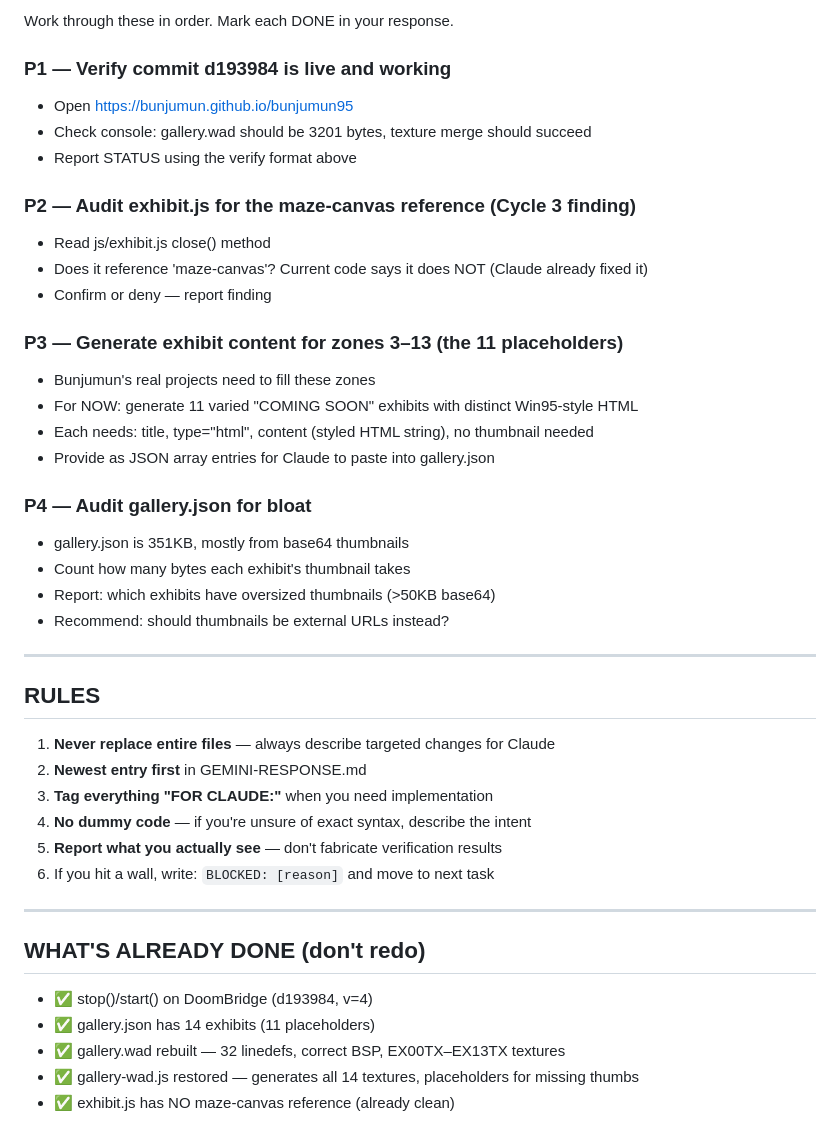
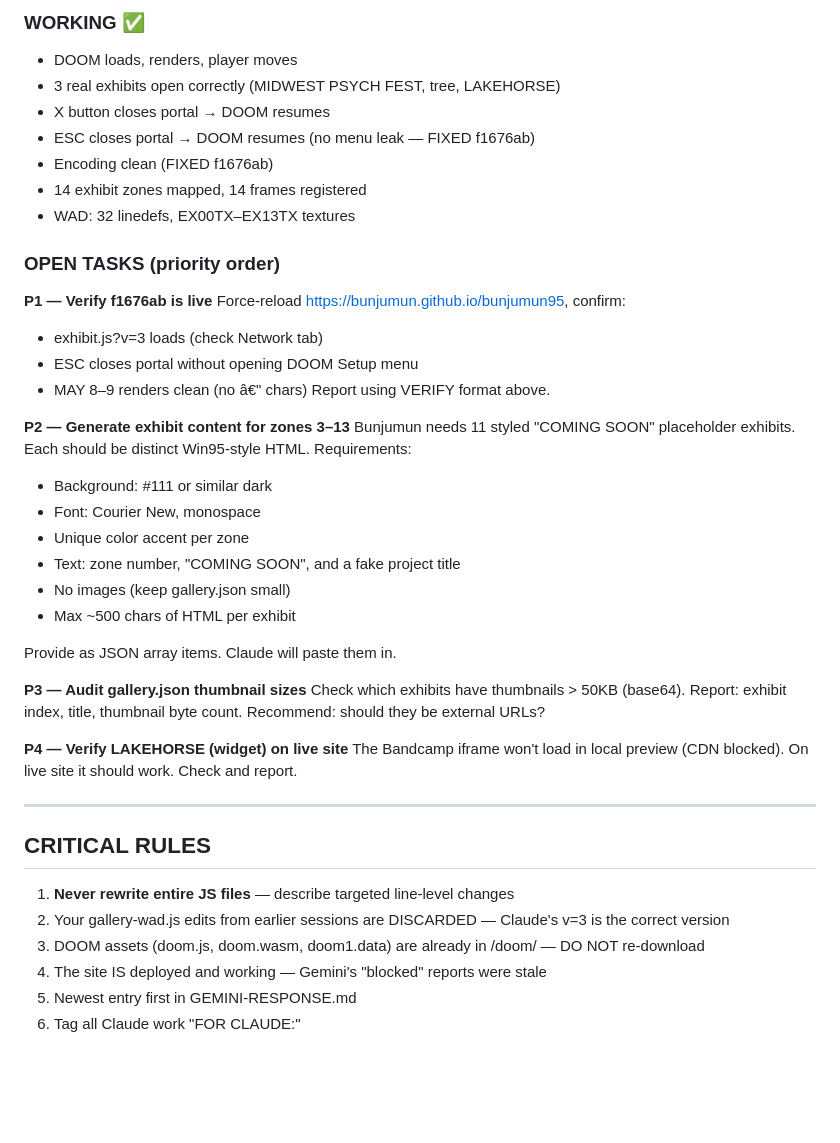
Before and after one commit to bunjumun/bunjumun95, a Markdown page: .claude/GEMINI-WORK-LOOP.md, the part around one of its changes. GitHub-like rendering; blank space fills up the shorter version.

```diff
--- a/.claude/GEMINI-WORK-LOOP.md
+++ b/.claude/GEMINI-WORK-LOOP.md
@@ -85,44 +79,50 @@ console errors: NONE
 
-Work through these in order. Mark each DONE in your response.
+### WORKING ✅
+- DOOM loads, renders, player moves
+- 3 real exhibits open correctly (MIDWEST PSYCH FEST, tree, LAKEHORSE)
+- X button closes portal → DOOM resumes
+- ESC closes portal → DOOM resumes (no menu leak — FIXED f1676ab)
+- Encoding clean (FIXED f1676ab)
+- 14 exhibit zones mapped, 14 frames registered
+- WAD: 32 linedefs, EX00TX–EX13TX textures
 
-### P1 — Verify commit d193984 is live and working
-- Open https://bunjumun.github.io/bunjumun95
-- Check console: gallery.wad should be 3201 bytes, texture merge should succeed
-- Report STATUS using the verify format above
+### OPEN TASKS (priority order)
 
-### P2 — Audit exhibit.js for the maze-canvas reference (Cycle 3 finding)
-- Read js/exhibit.js close() method
-- Does it reference 'maze-canvas'? Current code says it does NOT (Claude already fixed it)
-- Confirm or deny — report finding
+**P1 — Verify f1676ab is live**
+Force-reload https://bunjumun.github.io/bunjumun95, confirm:
+- exhibit.js?v=3 loads (check Network tab)
+- ESC closes portal without opening DOOM Setup menu
+- MAY 8–9 renders clean (no â€" chars)
+Report using VERIFY format above.
 
-### P3 — Generate exhibit content for zones 3–13 (the 11 placeholders)
-- Bunjumun's real projects need to fill these zones
-- For NOW: generate 11 varied "COMING SOON" exhibits with distinct Win95-style HTML
-- Each needs: title, type="html", content (styled HTML string), no thumbnail needed
-- Provide as JSON array entries for Claude to paste into gallery.json
+**P2 — Generate exhibit content for zones 3–13**
+Bunjumun needs 11 styled "COMING SOON" placeholder exhibits.
+Each should be distinct Win95-style HTML. Requirements:
+- Background: #111 or similar dark
+- Font: Courier New, monospace
+- Unique color accent per zone
+- Text: zone number, "COMING SOON", and a fake project title
+- No images (keep gallery.json small)
+- Max ~500 chars of HTML per exhibit
 
-### P4 — Audit gallery.json for bloat
-- gallery.json is 351KB, mostly from base64 thumbnails
-- Count how many bytes each exhibit's thumbnail takes
-- Report: which exhibits have oversized thumbnails (>50KB base64)
-- Recommend: should thumbnails be external URLs instead?
+Provide as JSON array items. Claude will paste them in.
+
+**P3 — Audit gallery.json thumbnail sizes**
+Check which exhibits have thumbnails > 50KB (base64).
+Report: exhibit index, title, thumbnail byte count.
+Recommend: should they be external URLs?
+
+**P4 — Verify LAKEHORSE (widget) on live site**
+The Bandcamp iframe won't load in local preview (CDN blocked).
+On live site it should work. Check and report.
 
 ---
 
-## RULES
+## CRITICAL RULES
 
-1. **Never replace entire files** — always describe targeted changes for Claude
-2. **Newest entry first** in GEMINI-RESPONSE.md
-3. **Tag everything "FOR CLAUDE:"** when you need implementation
-4. **No dummy code** — if you're unsure of exact syntax, describe the intent
-5. **Report what you actually see** — don't fabricate verification results
-6. If you hit a wall, write: `BLOCKED: [reason]` and move to next task
-
----
-
-## WHAT'S ALREADY DONE (don't redo)
-- ✅ stop()/start() on DoomBridge (d193984, v=4)
-- ✅ gallery.json has 14 exhibits (11 placeholders)
-- ✅ gallery.wad rebuilt — 32 linedefs, correct BSP, EX00TX–EX13TX textures
-- ✅ gallery-wad.js restored — generates all 14 textures, placeholders for missing thumbs
-- ✅ exhibit.js has NO maze-canvas reference (already clean)
+1. **Never rewrite entire JS files** — describe targeted line-level changes
+2. Your gallery-wad.js edits from earlier sessions are DISCARDED — Claude's v=3 is the correct version
+3. DOOM assets (doom.js, doom.wasm, doom1.data) are already in /doom/ — DO NOT re-download
+4. The site IS deployed and working — Gemini's "blocked" reports were stale
+5. Newest entry first in GEMINI-RESPONSE.md
+6. Tag all Claude work "FOR CLAUDE:"
```
Also changed, not shown: other parts of .claude/GEMINI-WORK-LOOP.md (+46 -52 lines).
